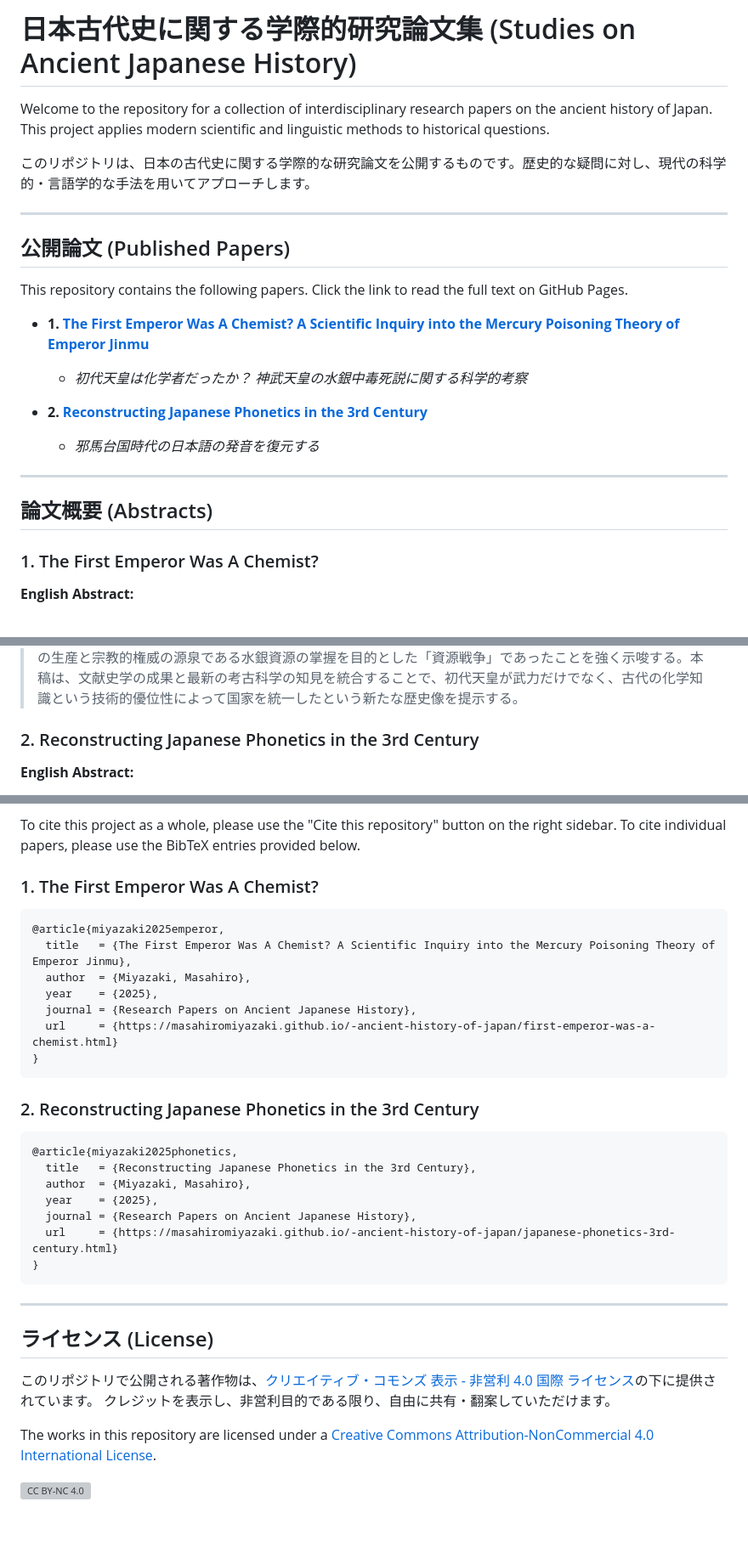
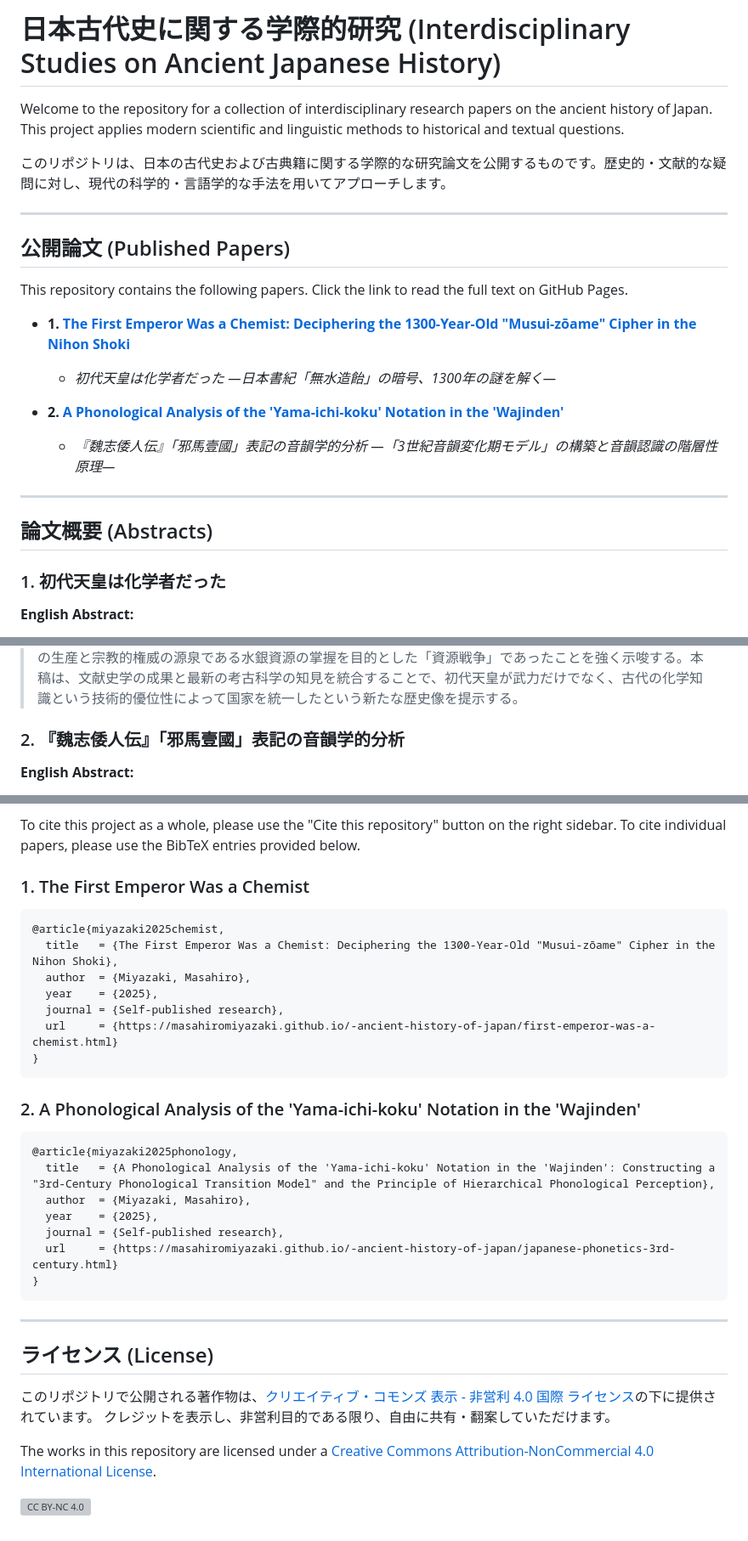
Before and after one commit to MasahiroMiyazaki/-ancient-history-of-japan, a Markdown page: README.md, 3 parts joined by grey strips. Shown: that part at 85% size. GitHub-like rendering; grey boxes are pictures that could not be loaded.

````diff
--- a/README.md
+++ b/README.md
@@ -1,8 +1,8 @@
-# 日本古代史に関する学際的研究論文集 (Studies on Ancient Japanese History)
+# 日本古代史に関する学際的研究 (Interdisciplinary Studies on Ancient Japanese History)
 
-Welcome to the repository for a collection of interdisciplinary research papers on the ancient history of Japan. This project applies modern scientific and linguistic methods to historical questions.
+Welcome to the repository for a collection of interdisciplinary research papers on the ancient history of Japan. This project applies modern scientific and linguistic methods to historical and textual questions.
 
-このリポジトリは、日本の古代史に関する学際的な研究論文を公開するものです。歴史的な疑問に対し、現代の科学的・言語学的な手法を用いてアプローチします。
+このリポジトリは、日本の古代史および古典籍に関する学際的な研究論文を公開するものです。歴史的・文献的な疑問に対し、現代の科学的・言語学的な手法を用いてアプローチします。
 
 ---
 
@@ -10,17 +10,17 @@ Welcome to the repository for a collection of interdisciplinary research papers
 
 This repository contains the following papers. Click the link to read the full text on GitHub Pages.
 
-*   **1. [The First Emperor Was A Chemist? A Scientific Inquiry into the Mercury Poisoning Theory of Emperor Jinmu](https://masahiromiyazaki.github.io/-ancient-history-of-japan/first-emperor-was-a-chemist.html)**
-    *   *初代天皇は化学者だったか？ 神武天皇の水銀中毒死説に関する科学的考察*
+*   **1. [The First Emperor Was a Chemist: Deciphering the 1300-Year-Old "Musui-zōame" Cipher in the Nihon Shoki](https://masahiromiyazaki.github.io/-ancient-history-of-japan/first-emperor-was-a-chemist.html)**
+    *   *初代天皇は化学者だった ―日本書紀「無水造飴」の暗号、1300年の謎を解く―*
 
-*   **2. [Reconstructing Japanese Phonetics in the 3rd Century](https://masahiromiyazaki.github.io/-ancient-history-of-japan/japanese-phonetics-3rd-century.html)**
-    *   *邪馬台国時代の日本語の発音を復元する*
+*   **2. [A Phonological Analysis of the 'Yama-ichi-koku' Notation in the 'Wajinden'](https://masahiromiyazaki.github.io/-ancient-history-of-japan/japanese-phonetics-3rd-century.html)**
+    *   *『魏志倭人伝』「邪馬壹國」表記の音韻学的分析 ―「3世紀音韻変化期モデル」の構築と音韻認識の階層性原理―*
 
 ---
 
 ## 論文概要 (Abstracts)
 
-### 1. The First Emperor Was A Chemist?
+### 1. 初代天皇は化学者だった
 
 **English Abstract:**
 > This paper re-examines the legend of Japan's first emperor, Jimmu, by proposing that the mythological narrative of his "anhydrous candy-making" in the Nihon Shoki is a coded account of advanced chemical technology: the smelting of mercury from cinnabar. Integrating textual analysis with recent archaeoscientific evidence, this study argues that the story is not a supernatural miracle but a detailed description of a dry smelting process, including a strikingly accurate depiction of the toxic effects of its byproducts on the environment. Lead isotope analysis of vermilion from Kofun-period tombs indicates a dramatic shift from imported to domestically sourced cinnabar in the late 3rd century, coinciding with the rise of the Yamato court. This suggests that Emperor Jimmu's eastern expedition was fundamentally a "resource war" to seize control of Japan's primary cinnabar deposits. By monopolizing the production of mercury—a strategic material essential for wealth creation (e.g., via amalgamation) and a symbol of sacred power—the Yamato clan established not just military but technological and economic hegemony. This paper concludes that the myth of the first emperor immortalizes a pivotal moment in Japanese history where chemical knowledge surpassed military might, recasting the nation's founder as not merely a warrior, but as a "chemist" who mastered the elements to forge a new state.
@@ -28,7 +28,7 @@ This repository contains the following papers. Click the link to read the full t
 **日本語要旨:**
 > 本稿は、初代神武天皇の建国神話に記された「無水造飴」という奇跡の記述を、単なる神話ではなく、辰砂から水銀を精製する古代の先端化学技術の記録として再解釈することを目的とする。『日本書紀』の描写は、乾式製錬のプロセスと、その副産物がもたらす水銀中毒の症状を驚くほど正確に描写している。近年の鉛同位体比分析は、3世紀後半にヤマト王権が台頭する時期と、古墳で使われる朱（辰砂）が大陸からの輸入品から国産品へ一斉に切り替わる時期が一致することを示している。この事実は、神武東征が単なる軍事行動ではなく、富の生産と宗教的権威の源泉である水銀資源の掌握を目的とした「資源戦争」であったことを強く示唆する。本稿は、文献史学の成果と最新の考古科学の知見を統合することで、初代天皇が武力だけでなく、古代の化学知識という技術的優位性によって国家を統一したという新たな歴史像を提示する。
 
-### 2. Reconstructing Japanese Phonetics in the 3rd Century
+### 2. 『魏志倭人伝』「邪馬壹國」表記の音韻学的分析
 
 **English Abstract:**
 > This paper attempts to reconstruct the phonetic system of the Japanese language spoken during the Yamatai period (c. 3rd century CE), a pre-literate stage of the language for which no native written records exist. The sole available data for this reconstruction are the personal names, official titles, and place names transcribed in Chinese characters within the Gishi Wajinden (Records of Wei: Account of the Wa). The methodology involves a comparative analysis, contrasting the presumed Middle Chinese phonetic values of the selected sinograms with the established phonology of 8th-century Old Japanese. This study addresses the inherent challenges of sinographic transcription, where characters were chosen to approximate foreign sounds within the constraints of the Chinese syllabic structure. By identifying consistent patterns in the choice of characters, we propose a hypothetical inventory of vowels and consonants for 3rd-century Japanese. The findings suggest a system potentially simpler than that of Old Japanese in some respects (e.g., vowel distinctions) but possibly possessing phonetic features that were later lost. This reconstruction offers a crucial glimpse into the phonological state of Japanese nearly 500 years before its first extensive documentation, providing an essential foundation for tracing the diachronic evolution of the language from Proto-Japonic.
@@ -60,26 +60,26 @@ Please use the [GitHub Issues page](https://github.com/masahiromiyazaki/-ancient
 
 To cite this project as a whole, please use the "Cite this repository" button on the right sidebar. To cite individual papers, please use the BibTeX entries provided below.
 
-### 1. The First Emperor Was A Chemist?
+### 1. The First Emperor Was a Chemist
 
 ```bibtex
-@article{miyazaki2025emperor,
-  title   = {The First Emperor Was A Chemist? A Scientific Inquiry into the Mercury Poisoning Theory of Emperor Jinmu},
+@article{miyazaki2025chemist,
+  title   = {The First Emperor Was a Chemist: Deciphering the 1300-Year-Old "Musui-zōame" Cipher in the Nihon Shoki},
   author  = {Miyazaki, Masahiro},
   year    = {2025},
-  journal = {Research Papers on Ancient Japanese History},
+  journal = {Self-published research},
   url     = {https://masahiromiyazaki.github.io/-ancient-history-of-japan/first-emperor-was-a-chemist.html}
 }
 ```
 
-### 2. Reconstructing Japanese Phonetics in the 3rd Century
+### 2. A Phonological Analysis of the 'Yama-ichi-koku' Notation in the 'Wajinden'
 
 ```bibtex
-@article{miyazaki2025phonetics,
-  title   = {Reconstructing Japanese Phonetics in the 3rd Century},
+@article{miyazaki2025phonology,
+  title   = {A Phonological Analysis of the 'Yama-ichi-koku' Notation in the 'Wajinden': Constructing a "3rd-Century Phonological Transition Model" and the Principle of Hierarchical Phonological Perception},
   author  = {Miyazaki, Masahiro},
   year    = {2025},
-  journal = {Research Papers on Ancient Japanese History},
+  journal = {Self-published research},
   url     = {https://masahiromiyazaki.github.io/-ancient-history-of-japan/japanese-phonetics-3rd-century.html}
 }
 ```
````
Also changed, not shown: other parts of README.md (+3 -3 lines).
